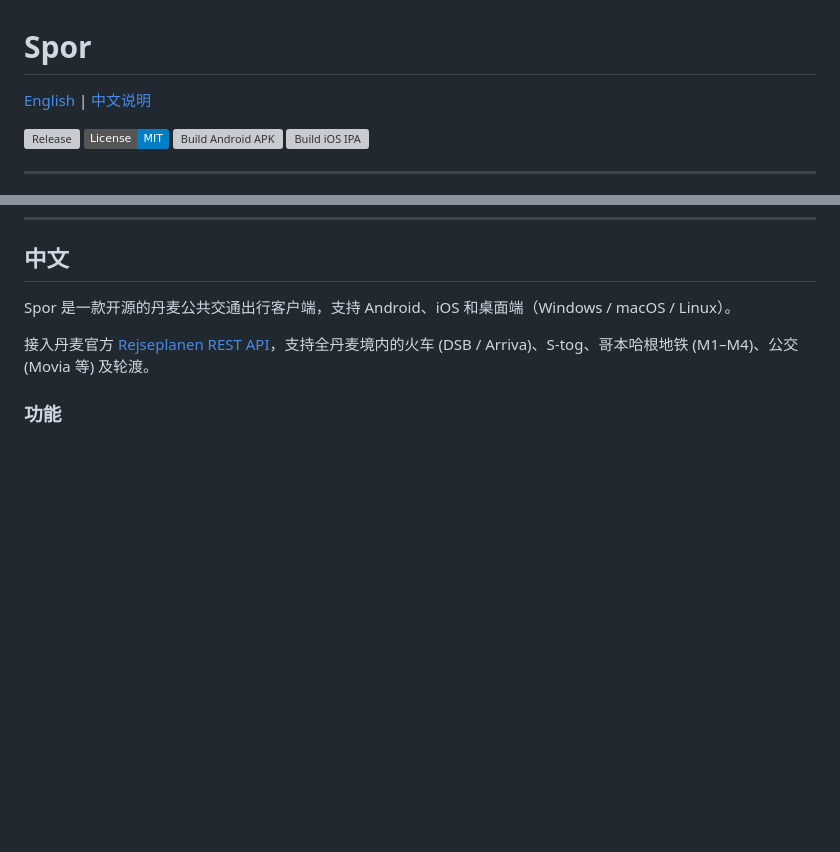
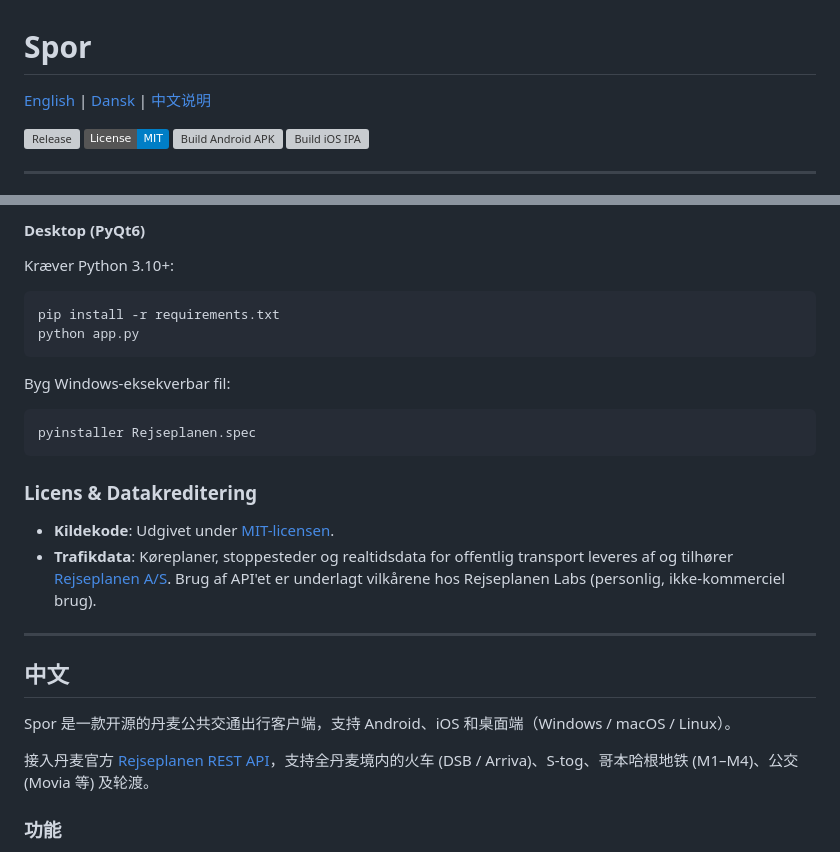
Before and after one commit to gwj0323/Rejseplanen-Desktop, a Markdown page: README.md, 2 parts joined by grey strips. Rendered like a GitHub page; badges without logos; blank space fills up the shorter version; grey boxes are pictures that could not be loaded.

Commit message:
docs: add Danish (Dansk) translation to README

````diff
--- a/README.md
+++ b/README.md
@@ -1,6 +1,6 @@
 # Spor
 
-[English](#english) | [中文说明](#中文)
+[English](#english) | [Dansk](#dansk) | [中文说明](#中文)
 
 [![Release](https://img.shields.io/github/v/release/gwj0323/spor-app?color=blue)](https://github.com/gwj0323/spor-app/releases)
 [![License: MIT](https://img.shields.io/badge/License-MIT-blue.svg)](LICENSE)
@@ -89,3 +145,24 @@ pyinstaller Rejseplanen.spec
+#### Desktop (PyQt6)
+
+Kræver Python 3.10+:
+
+```bash
+pip install -r requirements.txt
+python app.py
+```
+
+Byg Windows-eksekverbar fil:
+```bash
+pyinstaller Rejseplanen.spec
+```
+
+### Licens & Datakreditering
+
+- **Kildekode**: Udgivet under [MIT-licensen](LICENSE).
+- **Trafikdata**: Køreplaner, stoppesteder og realtidsdata for offentlig transport leveres af og tilhører [Rejseplanen A/S](https://www.rejseplanen.dk/). Brug af API'et er underlagt vilkårene hos Rejseplanen Labs (personlig, ikke-kommerciel brug).
+
+---
+
 <a name="中文"></a>
 ## 中文
 
````
Also changed, not shown: other parts of README.md (+56 -0 lines).
